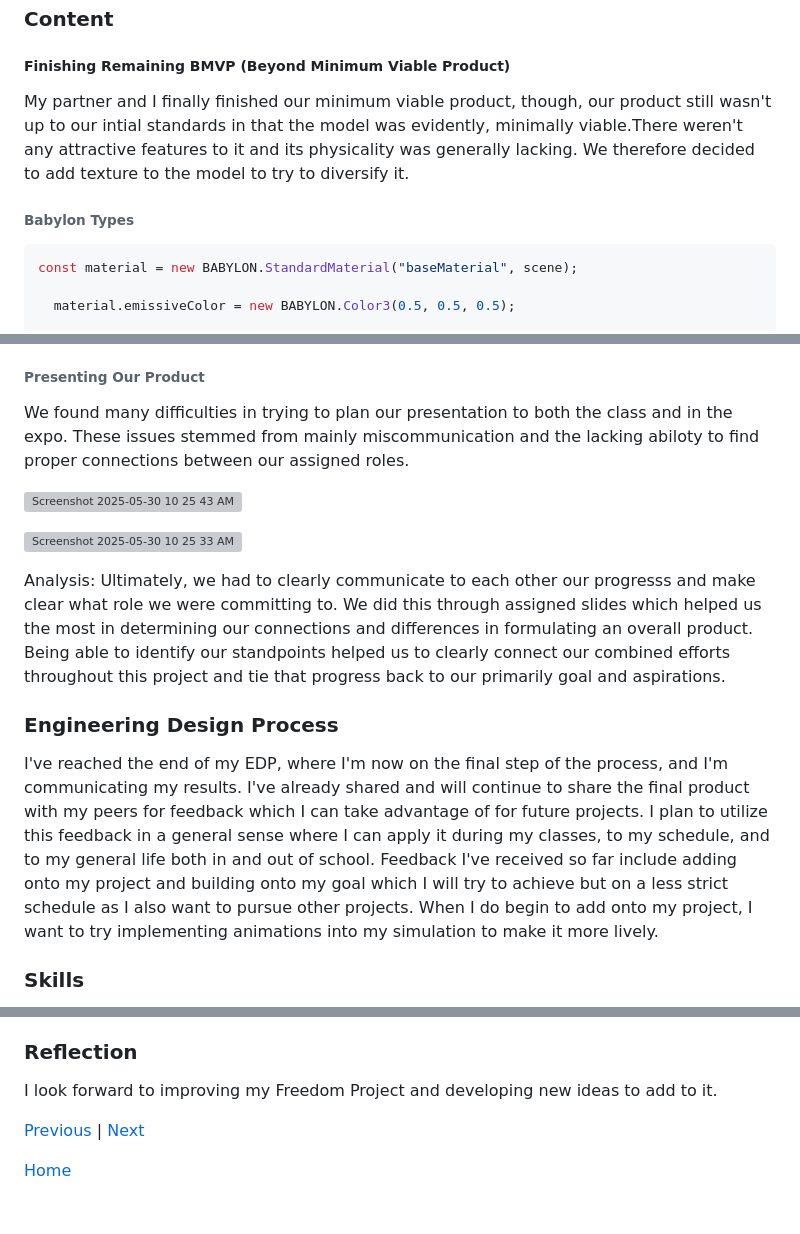
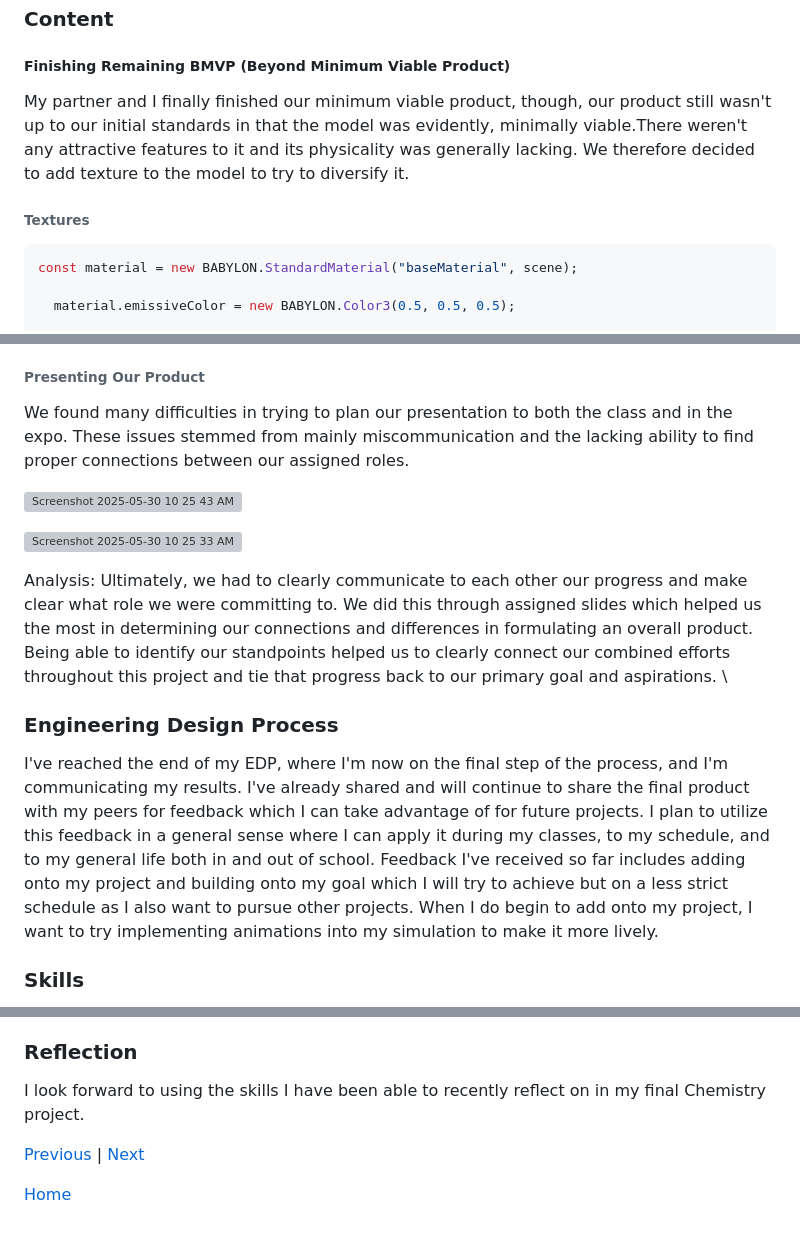
Before and after one commit to michaelaa9578/sep11-freedom-project, a Markdown page: blog/entry06.md, 3 parts joined by grey strips. GitHub-like rendering; grey boxes are pictures that could not be loaded.

Commit message:
add reflection

````diff
--- a/blog/entry06.md
+++ b/blog/entry06.md
@@ -5,9 +5,9 @@
 
 ##### Finishing Remaining BMVP (Beyond Minimum Viable Product)
 
-My partner and I finally finished our minimum viable product, though, our product still wasn't up to our intial standards in that the model was evidently, minimally viable.There weren't any attractive features to it and its physicality was generally lacking. We therefore decided to add texture to the model to try to diversify it.
+My partner and I finally finished our minimum viable product, though, our product still wasn't up to our initial standards in that the model was evidently, minimally viable.There weren't any attractive features to it and its physicality was generally lacking. We therefore decided to add texture to the model to try to diversify it.
 
-###### Babylon Types
+###### Textures
 
 ``` JS
 const material = new BABYLON.StandardMaterial("baseMaterial", scene);
@@ -27,16 +27,17 @@ Analysis: In this particular case, we were adjusting the base aspects of our mod
 
 ###### Presenting Our Product
 
-We found many difficulties in trying to plan our presentation to both the class and in the expo. These issues stemmed from mainly miscommunication and the lacking abiloty to find proper connections between our assigned roles.
+We found many difficulties in trying to plan our presentation to both the class and in the expo. These issues stemmed from mainly miscommunication and the lacking ability to find proper connections between our assigned roles.
 
 ![Screenshot 2025-05-30 10 25 43 AM](https://github.com/user-attachments/assets/f772aa56-c00b-47a1-968f-eb304b54a3be)
 
 ![Screenshot 2025-05-30 10 25 33 AM](https://github.com/user-attachments/assets/42024efa-ca61-4042-aad6-fe4cb04d9d68)
 
-Analysis: Ultimately, we had to clearly communicate to each other our progresss and make clear what role we were committing to. We did this through assigned slides which helped us the most in determining our connections and differences in formulating an overall product. Being able to identify our standpoints helped us to clearly connect our combined efforts throughout this project and tie that progress back to our primarily goal and aspirations.
+Analysis: Ultimately, we had to clearly communicate to each other our progress and make clear what role we were committing to. We did this through assigned slides which helped us the most in determining our connections and differences in formulating an overall product. Being able to identify our standpoints helped us to clearly connect our combined efforts throughout this project and tie that progress back to our primary goal and aspirations. \
+
 ### Engineering Design Process
 
-I've reached the end of my EDP, where I'm now on the final step of the process, and I'm communicating my results. I've already shared and will continue to share the final product with my peers for feedback which I can take advantage of for future projects. I plan to utilize this feedback in a general sense where I can apply it during my classes, to my schedule, and to my general life both in and out of school. Feedback I've received so far include adding onto my project and building onto my goal which I will try to achieve but on a less strict schedule as I also want to pursue other projects. When I do begin to add onto my project, I want to try implementing animations into my simulation to make it more lively.
+I've reached the end of my EDP, where I'm now on the final step of the process, and I'm communicating my results. I've already shared and will continue to share the final product with my peers for feedback which I can take advantage of for future projects. I plan to utilize this feedback in a general sense where I can apply it during my classes, to my schedule, and to my general life both in and out of school. Feedback I've received so far includes adding onto my project and building onto my goal which I will try to achieve but on a less strict schedule as I also want to pursue other projects. When I do begin to add onto my project, I want to try implementing animations into my simulation to make it more lively.
 
 ### Skills
 
@@ -44,7 +45,7 @@ Referring back to the miscommunication my partner and I experienced when plannin
 
 ### Reflection
 
-I look forward to improving my Freedom Project and developing new ideas to add to it.
+I look forward to using the skills I have been able to recently reflect on in my final Chemistry project.
 
 [Previous](entry05.md) | [Next](entry07.md)
 
````
Also changed, not shown: other parts of blog/entry06.md (+1 -1 lines).
